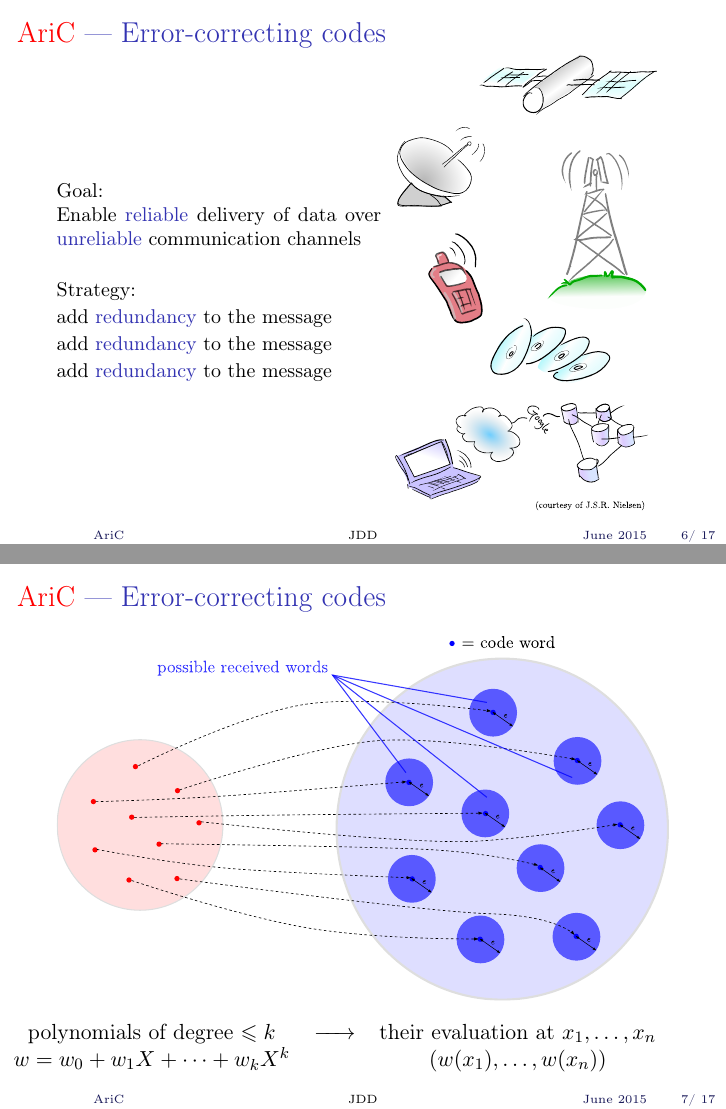
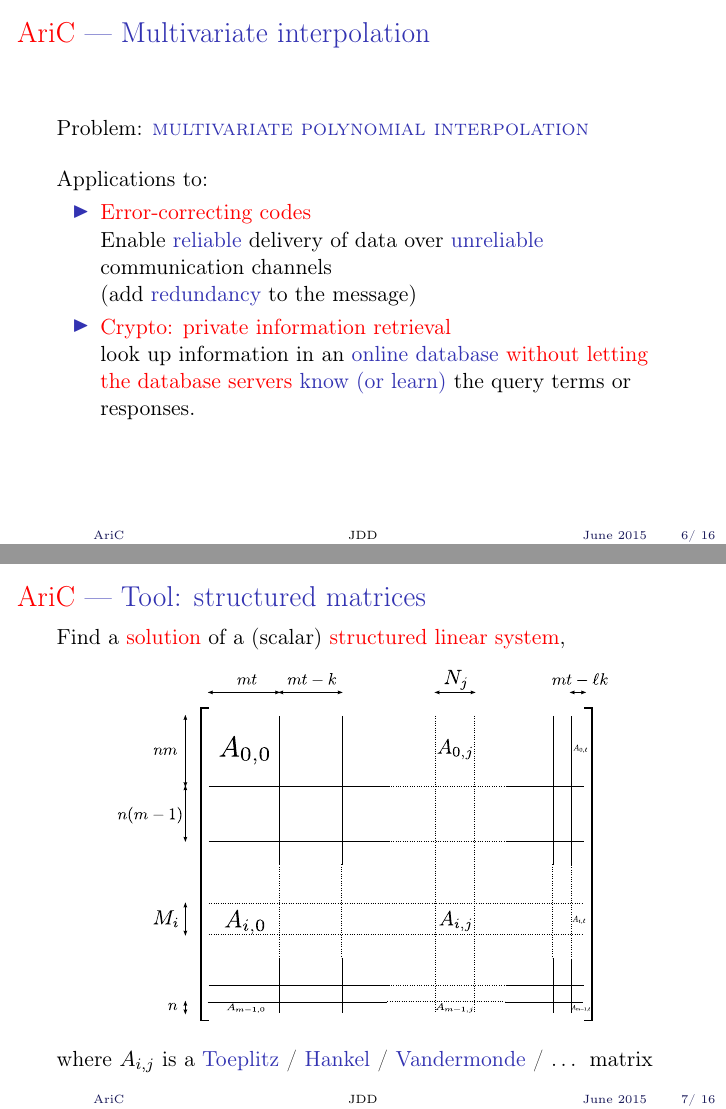
Before and after one commit to smaulat/jdd-2015, LaTeX slides (main.tex): pages 6 and 7 of 22 before the commit and pages 6 and 7 of 21 after it, joined at a grey line. Compiled offline with pdfLaTeX.

Commit message:
slides de vincent.

```diff
--- a/main.tex
+++ b/main.tex
@@ -655,41 +655,27 @@ Améliorer le \alert{calcul}, en termes de \alert{performance, d'efficacité} et
   \end{tikzpicture}
 \end{frame}
 
+
 \begin{frame}
-	\frametitle{\textcolor{red}{AriC} --- Error-correcting codes}
+	\frametitle{\textcolor{red}{AriC} --- Multivariate interpolation}
 
-\begin{minipage}{0.53\textwidth}
-	\begin{small}
-	Goal:\\
-	Enable \structure{reliable} delivery of data over
-	\structure{unreliable} communication channels
+	Problem: \structure{\textsc{multivariate polynomial interpolation}}
 
 	\bigskip
-	Strategy:\\
-	add \structure{redundancy} to the message\\
-	add \structure{redundancy} to the message\\
-	add \structure{redundancy} to the message
-	\end{small}
-	\end{minipage}
-	\begin{minipage}{0.45\textwidth}
-	\begin{figure}
-		\centering
-		\includegraphics[width=0.95\textwidth]{JDD2014/figures/codes_applications.pdf}
-	\end{figure}
-	\end{minipage}
+	Applications to:
+	\begin{itemize}
+		\item \alert{Error-correcting codes}\\
+			Enable \structure{reliable} delivery of data over
+	\structure{unreliable} communication channels \\
+	(add \structure{redundancy} to the message)
+	\item \alert{Crypto: private information retrieval} \\
+		look up information in an \structure{online database} \alert{without}
+		\alert{letting the database servers} \structure{know (or learn)}
+		the query terms or responses.
+	\end{itemize}
 \end{frame}
 
 \begin{frame}
-	\frametitle{\textcolor{red}{AriC} --- Error-correcting codes}
+	\frametitle{\textcolor{red}{AriC} --- Tool: structured matrices}
 
-	\begin{figure}
-		\centering
-		\includegraphics[width=\textwidth]{JDD2014/figures/encoding_schema_balls_radius_e.pdf}
-	\end{figure}
-
-	\hspace{-1.1cm}
-	\begin{tabular}{ccc}
-		polynomials of degree $\leqslant k$ & $\xrightarrow{\hspace*{0.5cm}}$ & their evaluation at $x_1,\ldots,x_n$ \\
-		$w = w_0 + w_1 X + \cdots + w_k X^k$ & & $(w(x_1),\ldots,w(x_n))$
-	\end{tabular}
-\end{frame}
+	Find a \alert{solution} of a (scalar) \alert{structured linear system},
```
Also changed, not shown: main.pdf, main.tex (17 more changed lines).
